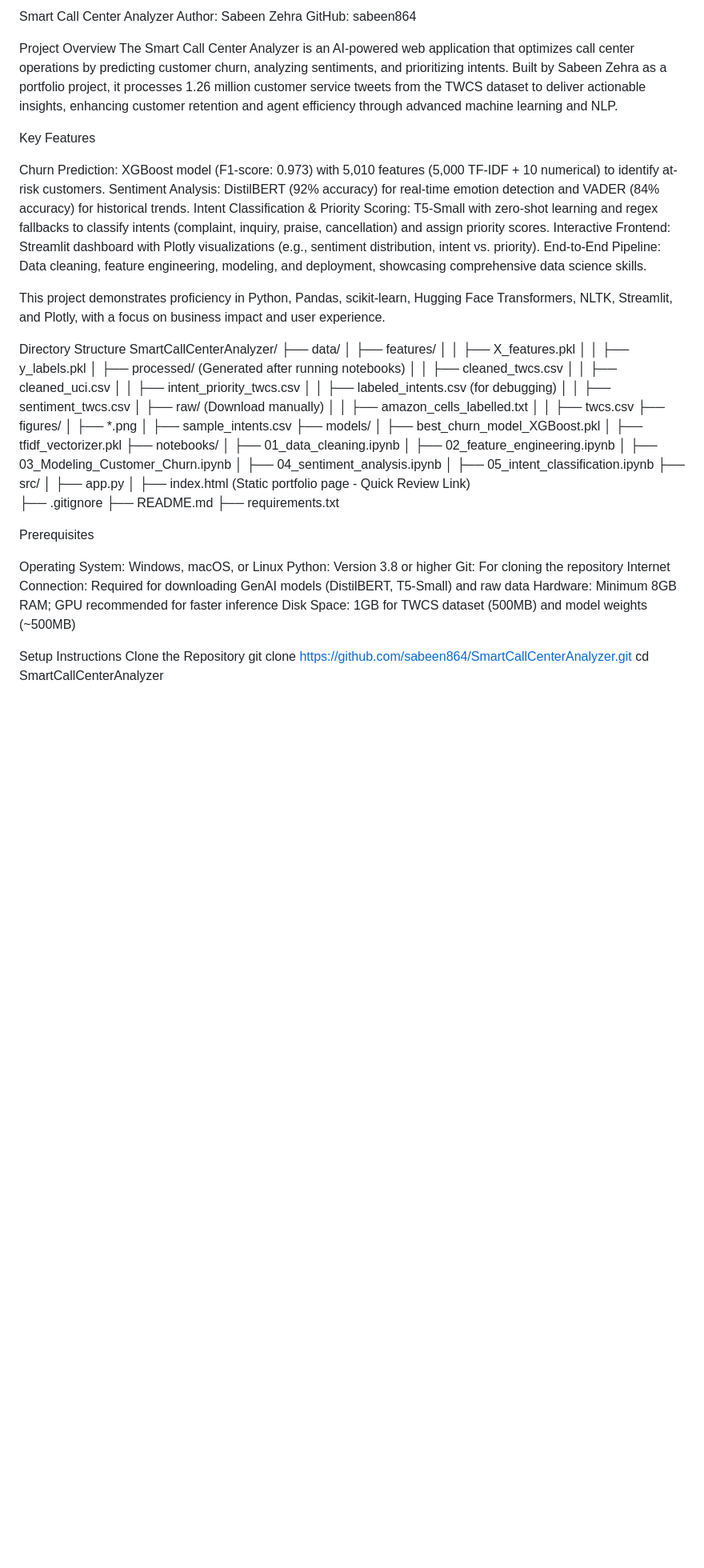
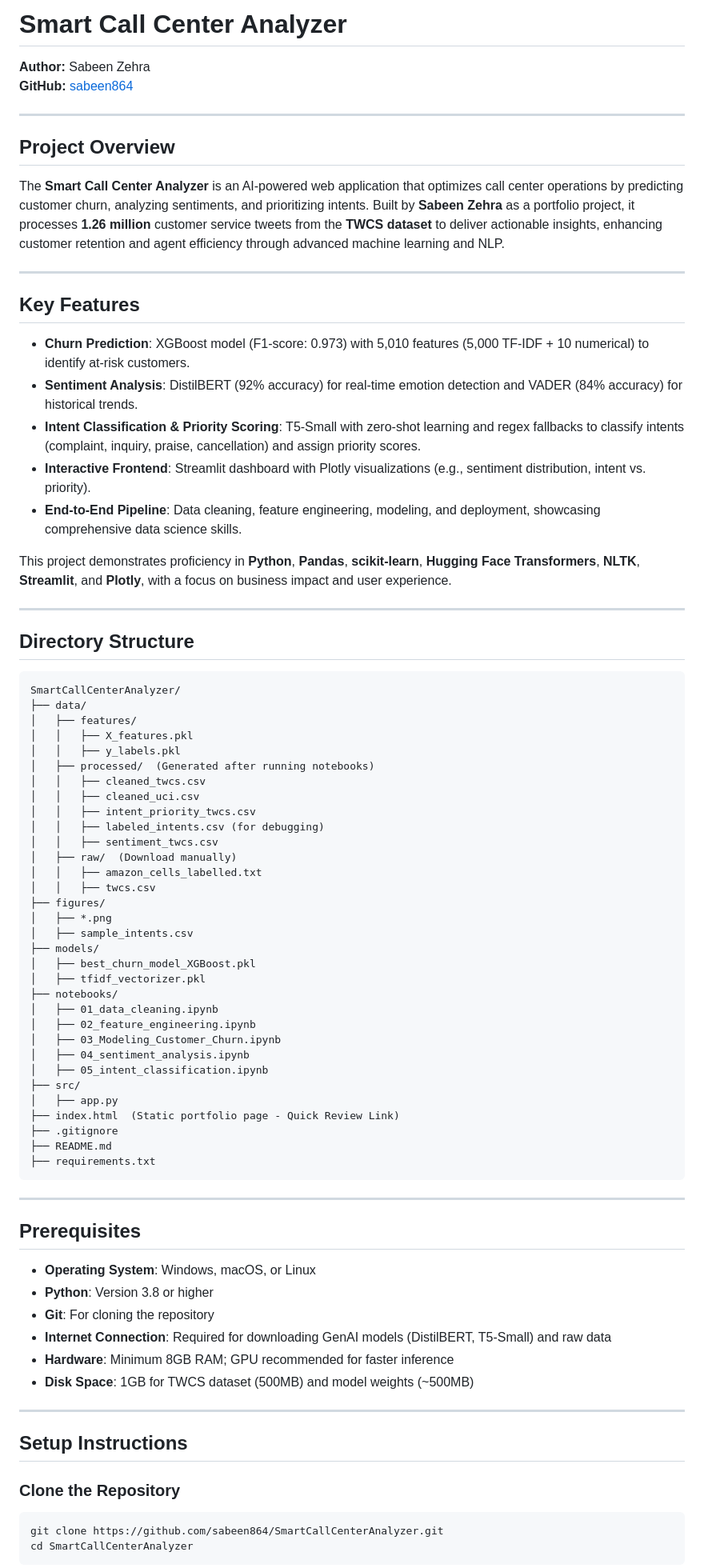
Before and after one commit to sabeen864/SmartCallCenterAnalyzer, a Markdown page: README.md, the part around one of its changes. Shown at 80% size. Rendered like a GitHub page; blank space fills up the shorter version.

````diff
--- a/README.md
+++ b/README.md
@@ -1,20 +1,31 @@
-Smart Call Center Analyzer
-Author: Sabeen Zehra GitHub: sabeen864
+# **Smart Call Center Analyzer**
 
-Project Overview
-The Smart Call Center Analyzer is an AI-powered web application that optimizes call center operations by predicting customer churn, analyzing sentiments, and prioritizing intents. Built by Sabeen Zehra as a portfolio project, it processes 1.26 million customer service tweets from the TWCS dataset to deliver actionable insights, enhancing customer retention and agent efficiency through advanced machine learning and NLP.
+**Author:** Sabeen Zehra
+**GitHub:** [sabeen864](https://github.com/sabeen864)
 
-Key Features
+---
 
-Churn Prediction: XGBoost model (F1-score: 0.973) with 5,010 features (5,000 TF-IDF + 10 numerical) to identify at-risk customers.
-Sentiment Analysis: DistilBERT (92% accuracy) for real-time emotion detection and VADER (84% accuracy) for historical trends.
-Intent Classification & Priority Scoring: T5-Small with zero-shot learning and regex fallbacks to classify intents (complaint, inquiry, praise, cancellation) and assign priority scores.
-Interactive Frontend: Streamlit dashboard with Plotly visualizations (e.g., sentiment distribution, intent vs. priority).
-End-to-End Pipeline: Data cleaning, feature engineering, modeling, and deployment, showcasing comprehensive data science skills.
+## **Project Overview**
 
-This project demonstrates proficiency in Python, Pandas, scikit-learn, Hugging Face Transformers, NLTK, Streamlit, and Plotly, with a focus on business impact and user experience.
+The **Smart Call Center Analyzer** is an AI-powered web application that optimizes call center operations by predicting customer churn, analyzing sentiments, and prioritizing intents. Built by **Sabeen Zehra** as a portfolio project, it processes **1.26 million** customer service tweets from the **TWCS dataset** to deliver actionable insights, enhancing customer retention and agent efficiency through advanced machine learning and NLP.
 
-Directory Structure
+---
+
+## **Key Features**
+
+- **Churn Prediction**: XGBoost model (F1-score: 0.973) with 5,010 features (5,000 TF-IDF + 10 numerical) to identify at-risk customers.
+- **Sentiment Analysis**: DistilBERT (92% accuracy) for real-time emotion detection and VADER (84% accuracy) for historical trends.
+- **Intent Classification & Priority Scoring**: T5-Small with zero-shot learning and regex fallbacks to classify intents (complaint, inquiry, praise, cancellation) and assign priority scores.
+- **Interactive Frontend**: Streamlit dashboard with Plotly visualizations (e.g., sentiment distribution, intent vs. priority).
+- **End-to-End Pipeline**: Data cleaning, feature engineering, modeling, and deployment, showcasing comprehensive data science skills.
+
+This project demonstrates proficiency in **Python**, **Pandas**, **scikit-learn**, **Hugging Face Transformers**, **NLTK**, **Streamlit**, and **Plotly**, with a focus on business impact and user experience.
+
+---
+
+## **Directory Structure**
+
+```
 SmartCallCenterAnalyzer/
 ├── data/
 │   ├── features/
@@ -43,23 +54,30 @@ SmartCallCenterAnalyzer/
 │   ├── 05_intent_classification.ipynb
 ├── src/
 │   ├── app.py
-│
 ├── index.html  (Static portfolio page - Quick Review Link)
 ├── .gitignore
 ├── README.md
 ├── requirements.txt
+```
 
-Prerequisites
+---
 
-Operating System: Windows, macOS, or Linux
-Python: Version 3.8 or higher
-Git: For cloning the repository
-Internet Connection: Required for downloading GenAI models (DistilBERT, T5-Small) and raw data
-Hardware: Minimum 8GB RAM; GPU recommended for faster inference
-Disk Space: 1GB for TWCS dataset (500MB) and model weights (~500MB)
+## **Prerequisites**
 
-Setup Instructions
-Clone the Repository
+- **Operating System**: Windows, macOS, or Linux
+- **Python**: Version 3.8 or higher
+- **Git**: For cloning the repository
+- **Internet Connection**: Required for downloading GenAI models (DistilBERT, T5-Small) and raw data
+- **Hardware**: Minimum 8GB RAM; GPU recommended for faster inference
+- **Disk Space**: 1GB for TWCS dataset (500MB) and model weights (~500MB)
+
+---
+
+## **Setup Instructions**
+
+### **Clone the Repository**
+```bash
 git clone https://github.com/sabeen864/SmartCallCenterAnalyzer.git
 cd SmartCallCenterAnalyzer
+```
 
````
Also changed, not shown: other parts of README.md (+131 -62 lines).
